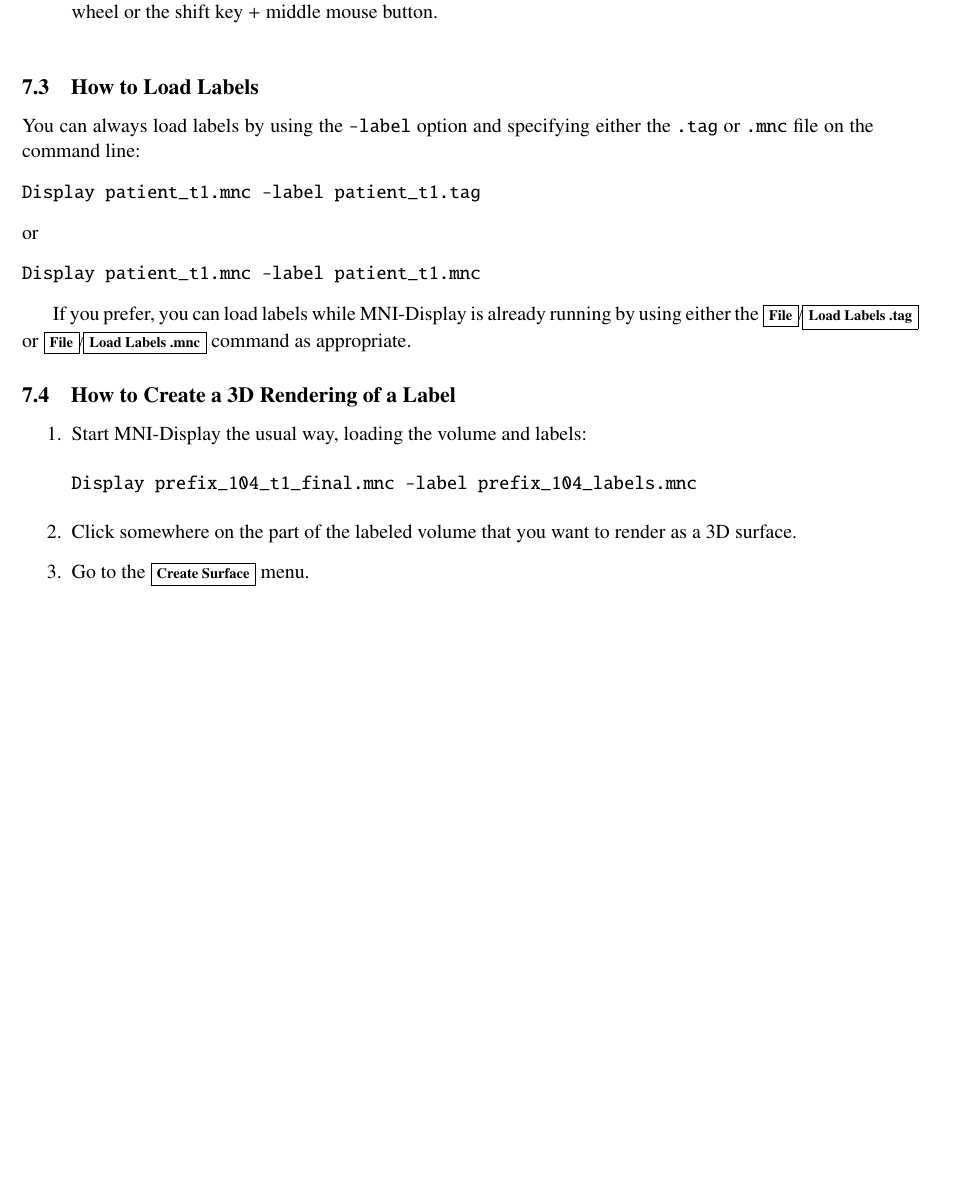
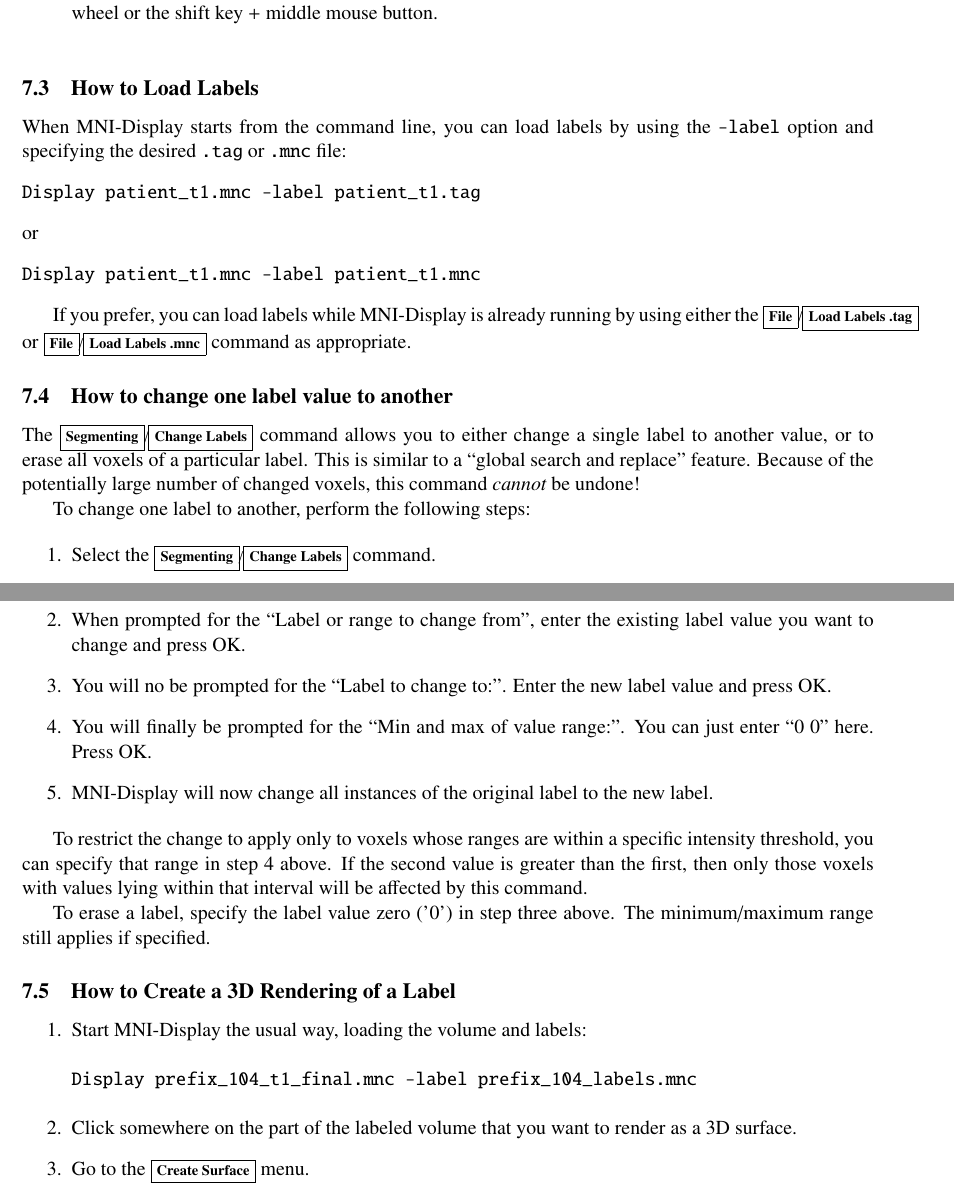
Before and after one commit to BIC-MNI/Display, a LaTeX document (Documentation/Display.tex): part of page 36 of 64 before the commit and two parts of pages 36 and 38 of 64 after it, the two joined at a grey line, cut so that both start at the same text, the shorter picture padded with empty space. Compiled offline with pdfLaTeX.

Commit message:
Improve documentation for 'Change Labels' command.

```diff
--- a/Documentation/Display.tex
+++ b/Documentation/Display.tex
@@ -1617,9 +1618,9 @@
 
 \subsection{How to Load Labels}
 
-You can always load labels by using the {\tt -label} option and
-specifying either the {\tt .tag} or {\tt .mnc} file on the command
-line:
+When \display{} starts from the command line, you can load labels by
+using the {\tt -label} option and
+specifying the desired {\tt .tag} or {\tt .mnc} file:
 \begin{verbatim}
 Display patient_t1.mnc -label patient_t1.tag
 \end{verbatim}
@@ -1631,6 +1632,32 @@
 If you prefer, you can load labels while \display{} is already running
 by using either the \menutwo{File}{Load Labels .tag} or
 \menutwo{File}{Load Labels .mnc} command as appropriate.
+
+\subsection{How to change one label value to another}
+
+The \menutwo{Segmenting}{Change Labels} command allows you to either
+change a single label to another value, or to erase all voxels of a
+particular label. This is similar to a ``global search and replace'' feature.
+Because of the potentially large number of changed voxels, this
+command {\em cannot} be undone!
+
+To change one label to another, perform the following steps:
+
+\begin{enumerate}
+\item Select the \menutwo{Segmenting}{Change Labels} command.
+\item When prompted for the ``Label or range to change from'', enter the existing label value you want to change and press OK.
+\item You will no be prompted for the ``Label to change to:''. Enter the new label value and press OK.
+\item You will finally be prompted for the ``Min and max of value range:''. You can just enter ``0 0'' here. Press OK.
+\item \display{} will now change all instances of the original label to the new label.
+\end{enumerate}
+
+To restrict the change to apply only to voxels whose ranges are within
+a specific intensity threshold, you can specify that range in step 4
+above. If the second value is greater than the first, then only those
+voxels with values lying within that interval will be affected by this
+command.
+
+To erase a label, specify the label value zero ('0') in step three above. The minimum/maximum range still applies if specified.
 
 \subsection{How to Create a 3D Rendering of a Label}
 
```
Also changed, not shown: Documentation/Display.tex (15 more changed lines), 2 other files.
